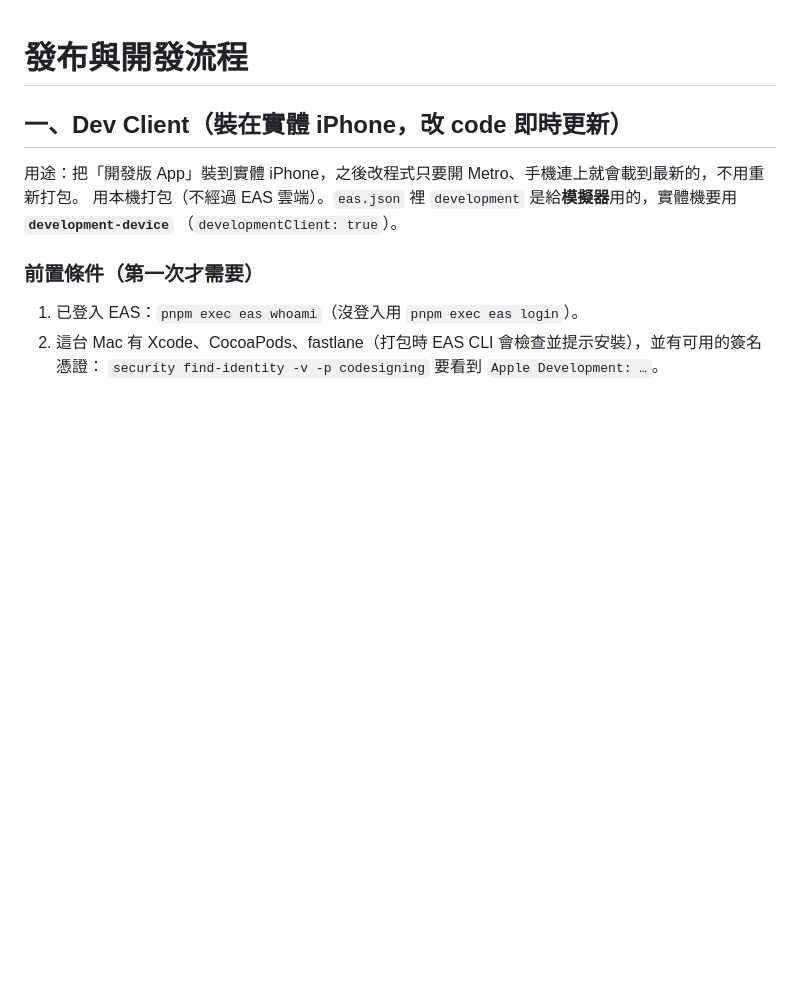
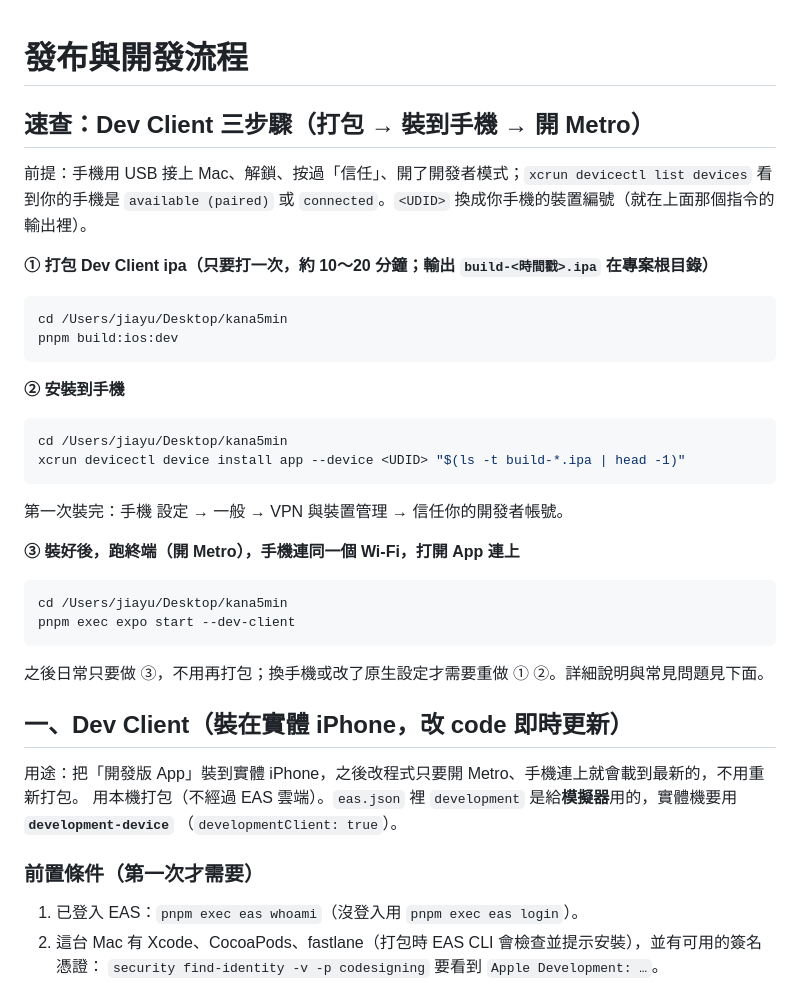
Before and after one commit to eriksun0310/kana5min, a Markdown page: docs/release.md, the part around the change. GitHub-like rendering; blank space fills up the shorter version.

Commit message:
docs: release.md 加 Dev Client 三步驟速查
Co-Authored-By: Claude Sonnet 5.5 <noreply@anthropic.com>

````diff
--- a/docs/release.md
+++ b/docs/release.md
@@ -1,4 +1,34 @@
 # 發布與開發流程
+
+## 速查：Dev Client 三步驟（打包 → 裝到手機 → 開 Metro）
+
+前提：手機用 USB 接上 Mac、解鎖、按過「信任」、開了開發者模式；`xcrun devicectl list devices` 看到你的手機是
+`available (paired)` 或 `connected`。`<UDID>` 換成你手機的裝置編號（就在上面那個指令的輸出裡）。
+
+**① 打包 Dev Client ipa（只要打一次，約 10～20 分鐘；輸出 `build-<時間戳>.ipa` 在專案根目錄）**
+
+```bash
+cd /Users/jiayu/Desktop/kana5min
+pnpm build:ios:dev
+```
+
+**② 安裝到手機**
+
+```bash
+cd /Users/jiayu/Desktop/kana5min
+xcrun devicectl device install app --device <UDID> "$(ls -t build-*.ipa | head -1)"
+```
+
+第一次裝完：手機 設定 → 一般 → VPN 與裝置管理 → 信任你的開發者帳號。
+
+**③ 裝好後，跑終端（開 Metro），手機連同一個 Wi-Fi，打開 App 連上**
+
+```bash
+cd /Users/jiayu/Desktop/kana5min
+pnpm exec expo start --dev-client
+```
+
+之後日常只要做 ③，不用再打包；換手機或改了原生設定才需要重做 ① ②。詳細說明與常見問題見下面。
 
 ## 一、Dev Client（裝在實體 iPhone，改 code 即時更新）
 
````
